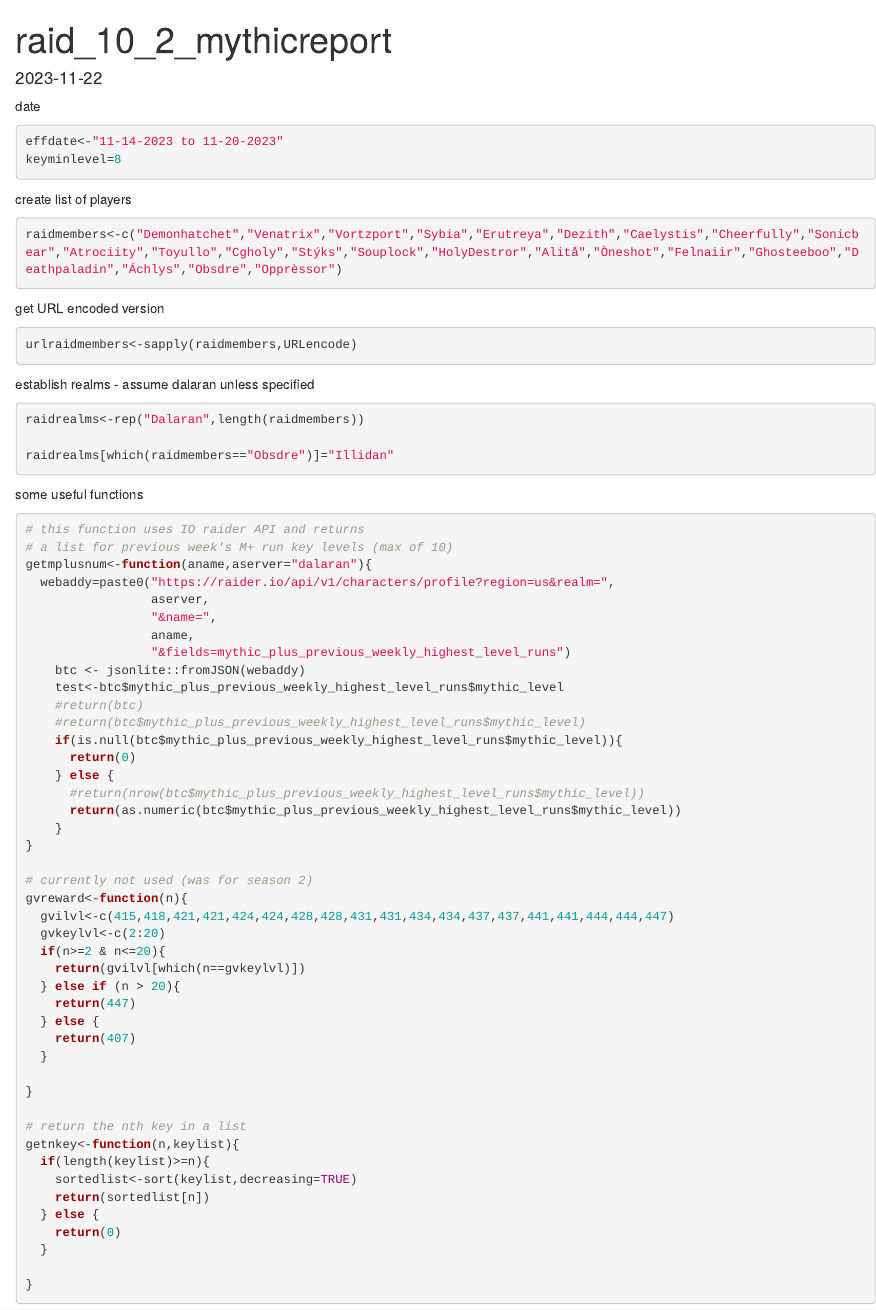
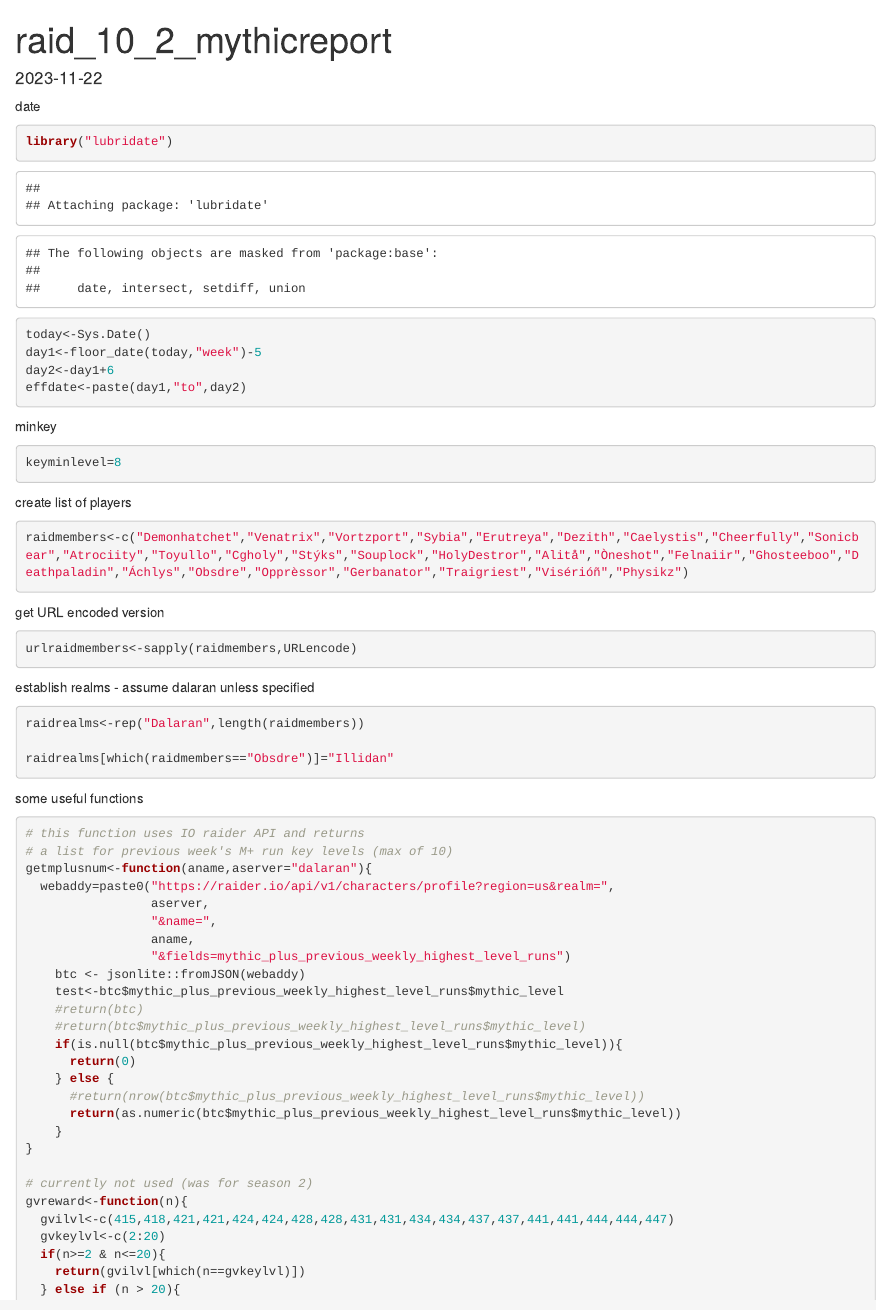
Before and after one commit to bigdawg99/CLPTKRG, an R Markdown document (raid_10_2_wow.Rmd): the page in a window 1100 px wide, from its top. Rendered offline with R 4.5, knitr and Pandoc, with nearby package versions; some code elsewhere in the file could not run offline.

Commit message:
Update raid_10_2_wow.Rmd
made date automatic and added to player list.

````diff
--- a/raid_10_2_wow.Rmd
+++ b/raid_10_2_wow.Rmd
@@ -10,8 +10,17 @@ rm(list=ls())
 ```
 
 date
+
 ```{r}
-effdate<-"11-14-2023 to 11-20-2023"
+library("lubridate")
+today<-Sys.Date()
+day1<-floor_date(today,"week")-5
+day2<-day1+6
+effdate<-paste(day1,"to",day2)
+```
+
+minkey
+```{r}
 keyminlevel=8
 ```
 
@@ -19,8 +28,9 @@ keyminlevel=8
 create list of players
 
 ```{r}
-raidmembers<-c("Demonhatchet","Venatrix","Vortzport","Sybia","Erutreya","Dezith","Caelystis","Cheerfully","Sonicbear","Atrociity","Toyullo","Cgholy","Stýks","Souplock","HolyDestror","Alitå","Òneshot","Felnaiir","Ghosteeboo","Deathpaladin","Áchlys","Obsdre","Opprèssor")
+raidmembers<-c("Demonhatchet","Venatrix","Vortzport","Sybia","Erutreya","Dezith","Caelystis","Cheerfully","Sonicbear","Atrociity","Toyullo","Cgholy","Stýks","Souplock","HolyDestror","Alitå","Òneshot","Felnaiir","Ghosteeboo","Deathpaladin","Áchlys","Obsdre","Opprèssor","Gerbanator","Traigriest","Visérióñ","Physikz")
 ```
+
 
 get URL encoded version
 
````
